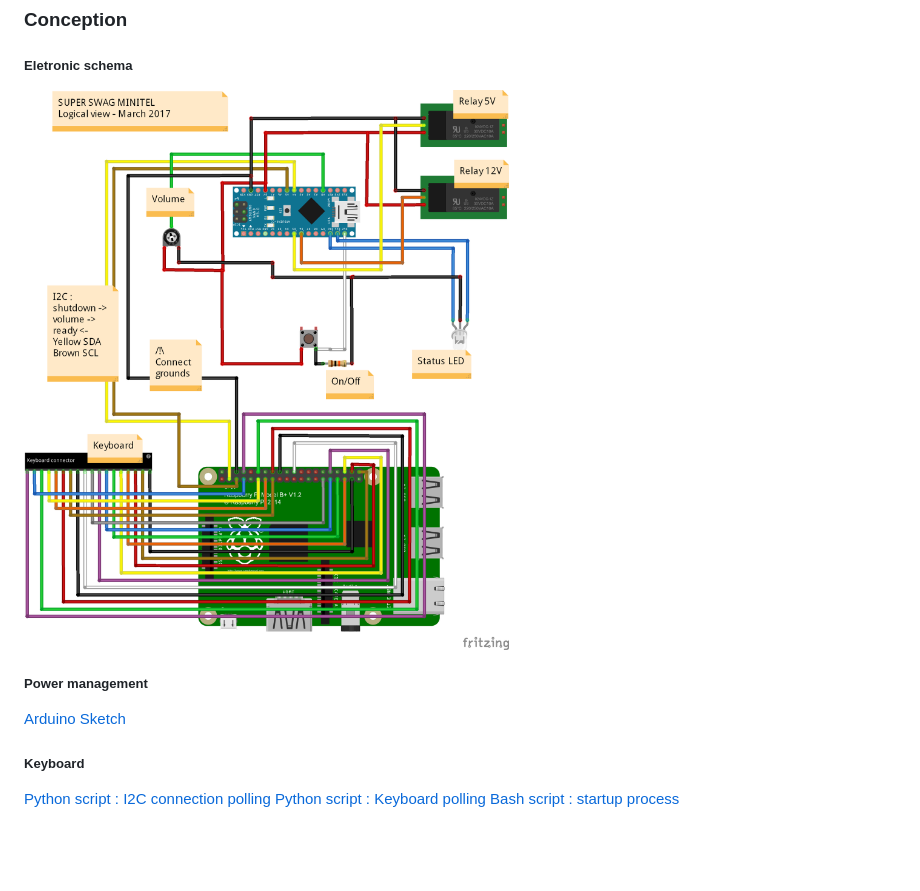
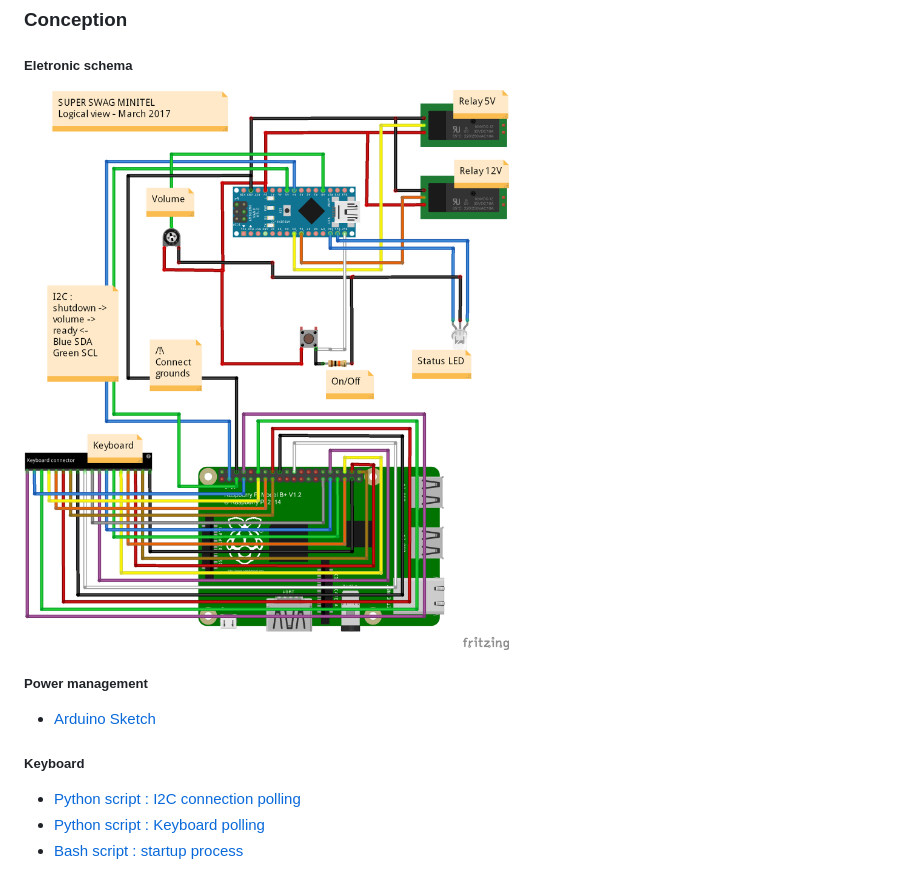
Before and after one commit to rbello/Minitel-Raspberry-Retro-gaming, a Markdown page: README.md, the part around the change. Drawn GitHub-style; pictures changed too: Electronique/Schema_bb.png; blank space fills up the shorter version.

Commit message:
Update documentation

```diff
--- a/README.md
+++ b/README.md
@@ -27,9 +27,9 @@ This repository contains all the files allowing the creation of a similar consol
 [![Electronic schema](https://github.com/rbello/Minitel-Raspberry-Retro-gaming/raw/master/Electronique/Schema_bb.png)](https://github.com/rbello/Minitel-Raspberry-Retro-gaming/raw/master/Electronique/Schema_bb.png)
 
 ##### Power management
-[Arduino Sketch](https://github.com/rbello/Minitel-Raspberry-Retro-gaming/blob/master/SuperSwag3615.ino)
+- [Arduino Sketch](https://github.com/rbello/Minitel-Raspberry-Retro-gaming/blob/master/SuperSwag3615.ino)
 
 ##### Keyboard
-[Python script : I2C connection polling](https://github.com/rbello/Minitel-Raspberry-Retro-gaming/blob/master/Scripts%20Raspberry/polling.py)
-[Python script : Keyboard polling](https://github.com/rbello/Minitel-Raspberry-Retro-gaming/blob/master/Scripts%20Raspberry/keyboard.py)
-[Bash script : startup process](https://github.com/rbello/Minitel-Raspberry-Retro-gaming/blob/master/Scripts%20Raspberry/startup.sh)
+- [Python script : I2C connection polling](https://github.com/rbello/Minitel-Raspberry-Retro-gaming/blob/master/Scripts%20Raspberry/polling.py)
+- [Python script : Keyboard polling](https://github.com/rbello/Minitel-Raspberry-Retro-gaming/blob/master/Scripts%20Raspberry/keyboard.py)
+- [Bash script : startup process](https://github.com/rbello/Minitel-Raspberry-Retro-gaming/blob/master/Scripts%20Raspberry/startup.sh)
```
Also changed, not shown: Doc/Functionnal_schema.png, 2 other files.
